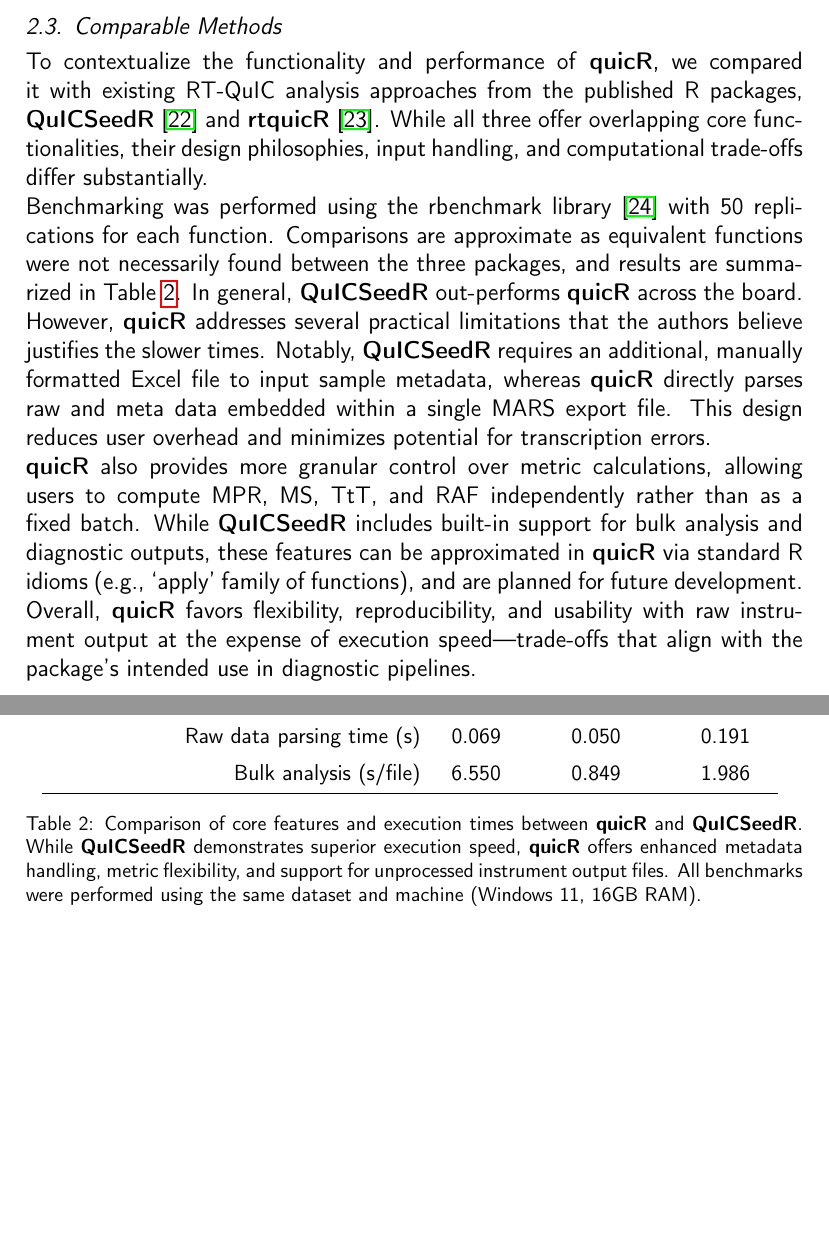
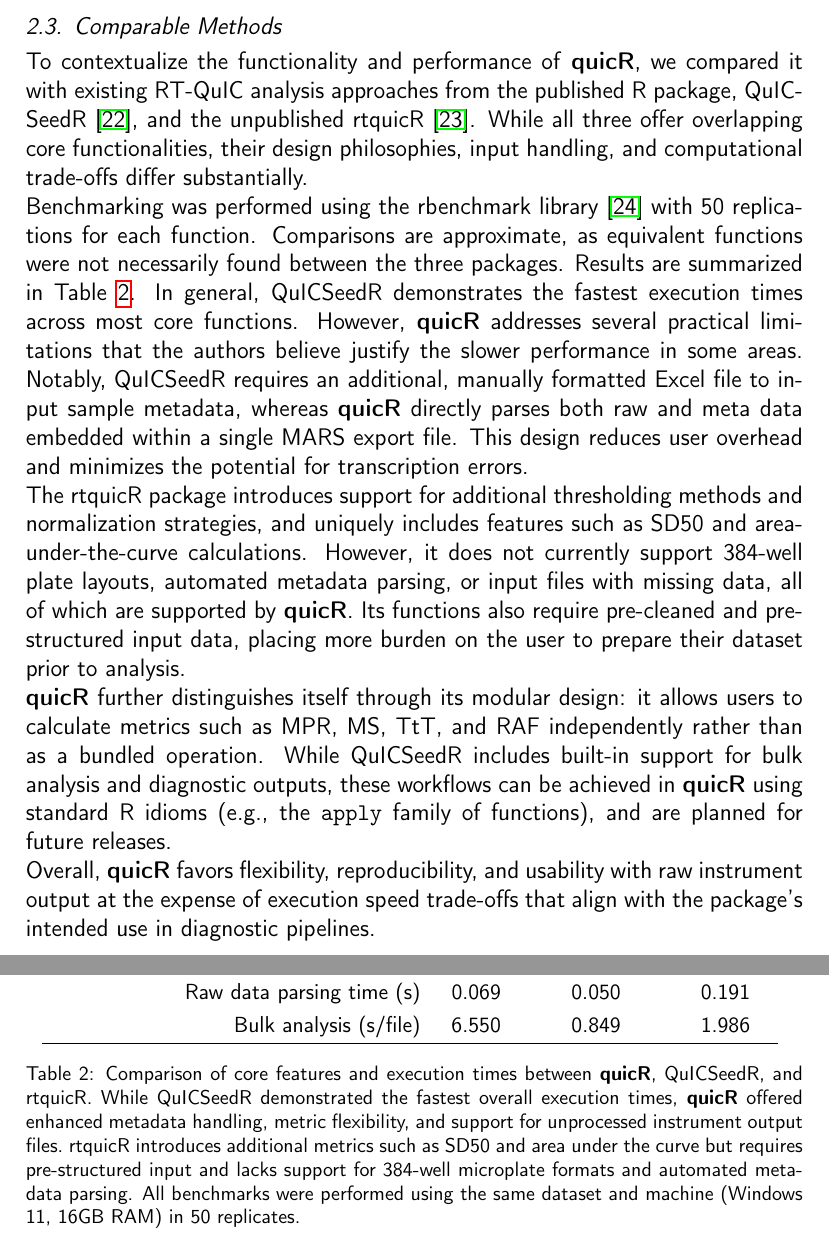
Before and after one commit to gage1145/quicR, a LaTeX paper (man/manuscript/softwareX_submission.tex): two parts of pages 7 and 8 of 17, joined at a grey line, cut so that both start at the same text, the shorter picture padded with empty space. Compiled offline with pdfLaTeX.

Commit message:
Updated Comparable Methods section.

```diff
--- a/man/manuscript/softwareX_submission.tex
+++ b/man/manuscript/softwareX_submission.tex
@@ -209,8 +209,7 @@
                 \begin{figure}[ht]
                     \centering{}
                     \includegraphics[width=\textwidth]{images/metric_example.png}
-                    \caption{Example graph highlighting the calculated metrics described herein. The red curve represents a raw data curve that has been normalized against background. The maxpoint ratio is calculated as the maximum fluorescent value achieved in the normalized raw data. Time‐to‐threshold is determined as the time required to cross a given threshold (in this example, the threshold is set at 0.2). The blue curve represents the derivative of the raw data, and max slope is determined as the maximum of the derivative.}
-                    \label{fig:metrics}
+                    \caption{Example graph highlighting the calculated metrics described herein. The red curve represents a raw data curve that has been normalized against background. The maxpoint ratio is calculated as the maximum fluorescent value achieved in the normalized raw data. Time‐to‐threshold is determined as the time required to cross a given threshold (in this example, the threshold is set at 0.2). The blue curve represents the derivative of the raw data, and max slope is determined as the maximum of the derivative.}\label{fig:metrics}
                 \end{figure}
 
             \subsubsection{Visualization}
@@ -221,19 +220,22 @@
                 \end{enumerate}
 
         \subsection{Comparable Methods}
-            To contextualize the functionality and performance of \textbf{quicR}, we compared it with existing RT-QuIC analysis approaches from the published R packages, \textbf{QuICSeedR} \cite{Li2025} and \textbf{rtquicR} \cite{Slota2023}. While all three offer overlapping core functionalities, their design philosophies, input handling, and computational trade-offs differ substantially.
+            To contextualize the functionality and performance of \textbf{quicR}, we compared it with existing RT-QuIC analysis approaches from the published R package, QuICSeedR\ \cite{Li2025}, and the unpublished rtquicR\ \cite{Slota2023}. While all three offer overlapping core functionalities, their design philosophies, input handling, and computational trade-offs differ substantially.
 
-            Benchmarking was performed using the rbenchmark library \cite{rbenchmark} with 50 replications for each function. Comparisons are approximate as equivalent functions were not necessarily found between the three packages, and results are summarized in Table~\ref{tbl:benchmark}. In general, \textbf{QuICSeedR} out-performs \textbf{quicR} across the board. However, \textbf{quicR} addresses several practical limitations that the authors believe justifies the slower times. Notably, \textbf{QuICSeedR} requires an additional, manually formatted Excel file to input sample metadata, whereas \textbf{quicR} directly parses raw and meta data embedded within a single MARS export file. This design reduces user overhead and minimizes potential for transcription errors.
+            Benchmarking was performed using the rbenchmark library~\cite{rbenchmark} with 50 replications for each function. Comparisons are approximate, as equivalent functions were not necessarily found between the three packages. Results are summarized in Table~\ref{tbl:benchmark}. In general, QuICSeedR\ demonstrates the fastest execution times across most core functions. However, \textbf{quicR} addresses several practical limitations that the authors believe justify the slower performance in some areas. Notably, QuICSeedR requires an additional, manually formatted Excel file to input sample metadata, whereas \textbf{quicR} directly parses both raw and meta data embedded within a single MARS export file. This design reduces user overhead and minimizes the potential for transcription errors.
 
-            \textbf{quicR} also provides more granular control over metric calculations, allowing users to compute MPR, MS, TtT, and RAF independently rather than as a fixed batch. While \textbf{QuICSeedR} includes built-in support for bulk analysis and diagnostic outputs, these features can be approximated in \textbf{quicR} via standard R idioms (e.g., `apply' family of functions), and are planned for future development.
+            The rtquicR\ package introduces support for additional thresholding methods and normalization strategies, and uniquely includes features such as SD50 and area-under-the-curve calculations. However, it does not currently support 384-well plate layouts, automated metadata parsing, or input files with missing data, all of which are supported by \textbf{quicR}. Its functions also require pre-cleaned and pre-structured input data, placing more burden on the user to prepare their dataset prior to analysis.
 
-            Overall, \textbf{quicR} favors flexibility, reproducibility, and usability with raw instrument output at the expense of execution speed—trade-offs that align with the package’s intended use in diagnostic pipelines.
+            \textbf{quicR} further distinguishes itself through its modular design: it allows users to calculate metrics such as MPR, MS, TtT, and RAF independently rather than as a bundled operation. While QuICSeedR includes built-in support for bulk analysis and diagnostic outputs, these workflows can be achieved in \textbf{quicR} using standard R idioms (e.g., the \texttt{apply} family of functions), and are planned for future releases.
+
+            Overall, \textbf{quicR} favors flexibility, reproducibility, and usability with raw instrument output at the expense of execution speed trade-offs that align with the package’s intended use in diagnostic pipelines.
 
             \begin{table}[H]
                 \centering
                 \begin{tblr}{
                     cells     = {font = \fontsize{11pt}{11pt}\selectfont},
                     colspec   = {rccc},
+                    rows      = {rowsep = 1pt},
                     row{1}    = {font=\bfseries},
                     rowhead   = 1,
                     width     = \textwidth
@@ -273,8 +275,7 @@
                     Bulk analysis (s/file) & 6.550 & 0.849 & 1.986 \\
                     \hline
                 \end{tblr}
-                \caption{Comparison of core features and execution times between \textbf{quicR} and \textbf{QuICSeedR}. While \textbf{QuICSeedR} demonstrates superior execution speed, \textbf{quicR} offers enhanced metadata handling, metric flexibility, and support for unprocessed instrument output files. All benchmarks were performed using the same dataset and machine (Windows 11, 16GB RAM).}
-                \label{tbl:benchmark}
+                \caption{Comparison of core features and execution times between \textbf{quicR}, QuICSeedR, and rtquicR. While QuICSeedR demonstrated the fastest overall execution times, \textbf{quicR} offered enhanced metadata handling, metric flexibility, and support for unprocessed instrument output files.\ rtquicR introduces additional metrics such as SD50 and area under the curve but requires pre-structured input and lacks support for 384-well microplate formats and automated metadata parsing. All benchmarks were performed using the same dataset and machine (Windows 11, 16GB RAM) in 50 replicates.}\label{tbl:benchmark}
             \end{table}
 
         \subsection{Maintenance and Community Involvement}
```
Also changed, not shown: man/manuscript/softwareX_submission.tex (2 more changed lines).
